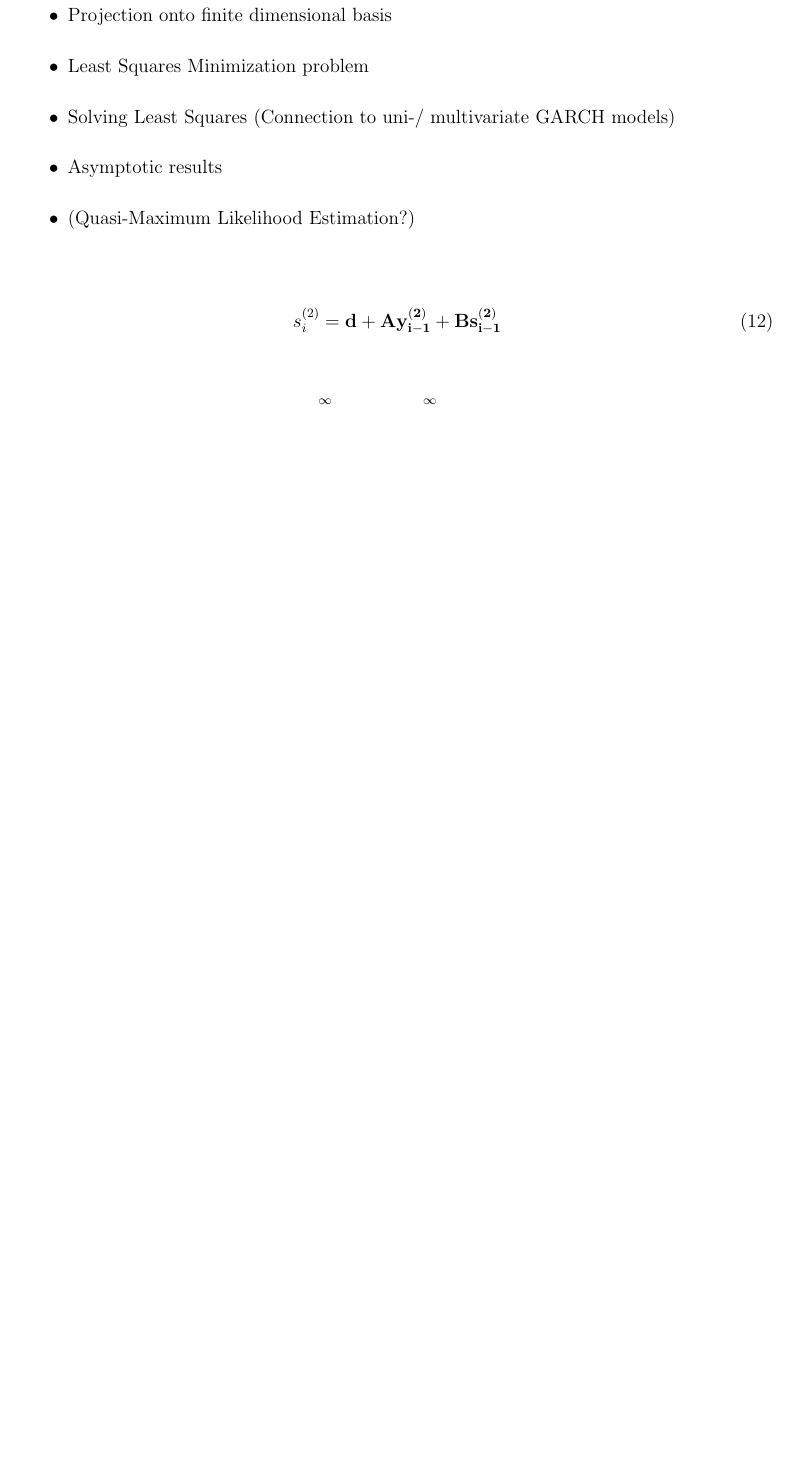
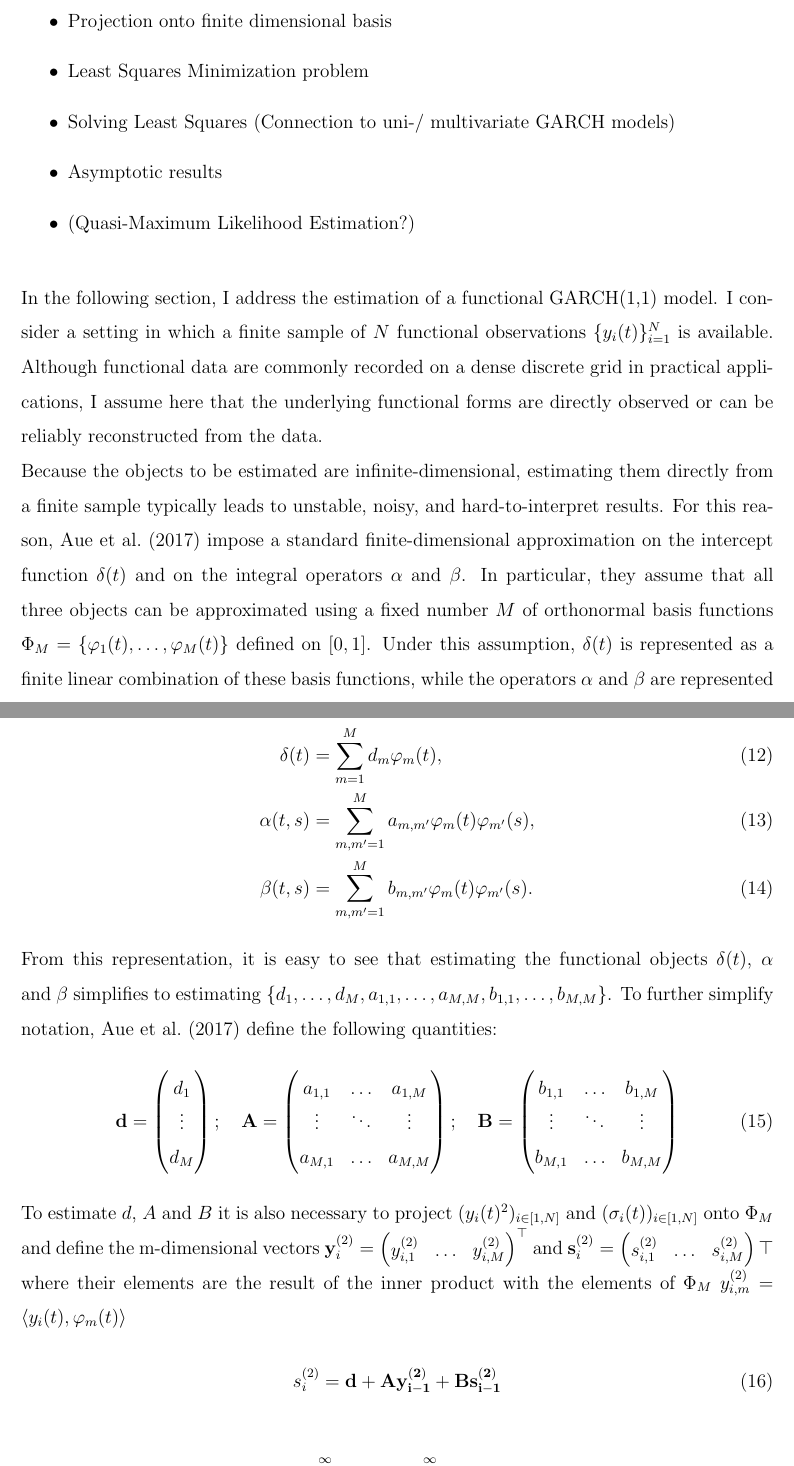
Before and after one commit to schmidtfabian/functional_garch, a LaTeX document (main.tex): part of page 6 of 8 before the commit and two parts of pages 6 and 7 of 10 after it, the two joined at a grey line, cut so that both start at the same text, the shorter picture padded with empty space. Compiled offline with pdfLaTeX.

Commit message:
Add first draft of estimation chapter. Update scalar GARCH and Model section.

```diff
--- a/main.tex
+++ b/main.tex
@@ -164,6 +164,37 @@ In the following, conditions for the existence of a stationary solution are disc
     \item Asymptotic results
     \item (Quasi-Maximum Likelihood Estimation?)
 \end{itemize}
+%In this next section, the estimation of a functional GARCH(1,1) model will be discussed. To this end, it is assumed that there exists a finite sample of $N$ observed functions $(y_i(t))_{i\in[1,N]}$. In practice, functional objects are typically observed on a fine grid, however, here it is assumed that the functional objects themselves are observed or can be retrieved from the data.\\ My Version before refining with ChatGPT.
+In the following section, I address the estimation of a functional GARCH(1,1) model. I consider a setting in which a finite sample of $N$ functional observations $\{y_i(t)\}_{i=1}^N$ is available. Although functional data are commonly recorded on a dense discrete grid in practical applications, I assume here that the underlying functional forms are directly observed or can be reliably reconstructed from the data.\\
+Because the objects to be estimated are infinite-dimensional, estimating them directly from a finite sample typically leads to unstable, noisy, and hard-to-interpret results. For this reason, \citet{Aue2017} impose a standard finite-dimensional approximation on the intercept function $\delta(t)$ and on the integral operators $\alpha$ and $\beta$. In particular, they assume that all three objects can be approximated using a fixed number $M$ of orthonormal basis functions $\Phi_M = \{\varphi_1(t), \ldots, \varphi_M(t)\}$ defined on $[0,1]$. Under this assumption, $\delta(t)$ is represented as a finite linear combination of these basis functions, while the operators $\alpha$ and $\beta$ are represented through their kernel functions using the same basis:
+\begin{align}
+    \delta(t) &= \sum_{m=1}^M d_m \varphi_m(t), \\
+    \alpha(t,s) &= \sum_{m,m'=1}^M a_{m,m'} \varphi_m(t)\varphi_{m'}(s), \\
+    \beta(t,s) &= \sum_{m,m'=1}^M b_{m,m'} \varphi_m(t)\varphi_{m'}(s).
+\end{align}
+From this representation, it is easy to see that estimating the functional objects $\delta(t)$, $\alpha$ and $\beta$ simplifies to estimating $\{d_1,\ldots,d_M,a_{1,1},\ldots,a_{M,M},b_{1,1},\ldots,b_{M,M}\}$. To further simplify notation, \citet{Aue2017} define the following quantities:
+\begin{align}
+    \mathbf{d}=\begin{pmatrix}
+        d_1\\
+        \vdots\\
+        d_M
+    \end{pmatrix}; \quad
+    \mathbf{A}=\begin{pmatrix}
+        a_{1,1} & \ldots & a_{1,M}\\
+        \vdots & \ddots & \vdots\\
+        a_{M,1} & \ldots & a_{M,M}
+    \end{pmatrix}; \quad
+    \mathbf{B}=\begin{pmatrix}
+        b_{1,1} & \ldots & b_{1,M}\\
+        \vdots & \ddots & \vdots\\
+        b_{M,1} & \ldots & b_{M,M}
+    \end{pmatrix}
+\end{align}
+To estimate $d$, $A$ and $B$ it is also necessary to project $(y_i(t)^2)_{i\in[1,N]}$ and $(\sigma_i(t))_{i\in[1,N]}$ onto $\Phi_M$ and define the m-dimensional vectors $\mathbf{y}_i^{(2)}=\begin{pmatrix}
+    y_{i,1}^{(2)} & \ldots & y_{i,M}^{(2)}
+\end{pmatrix}^\top$ and $\mathbf{s}_i^{(2)}=\begin{pmatrix}
+    s_{i,1}^{(2)} & \ldots & s_{i,M}^{(2)}
+\end{pmatrix}\top$ where their elements are the result of the inner product with the elements of $\Phi_M$ $y_{i,m}^{(2)}=\langle y_i(t),\varphi_m(t)\rangle$
 \begin{align}
     s_i^{(2)}=\mathbf{d}+\mathbf{Ay_{i-1}^{(2)}}+\mathbf{Bs_{i-1}^{(2)}}
 \end{align}
```
Also changed, not shown: main.tex (15 more changed lines).
